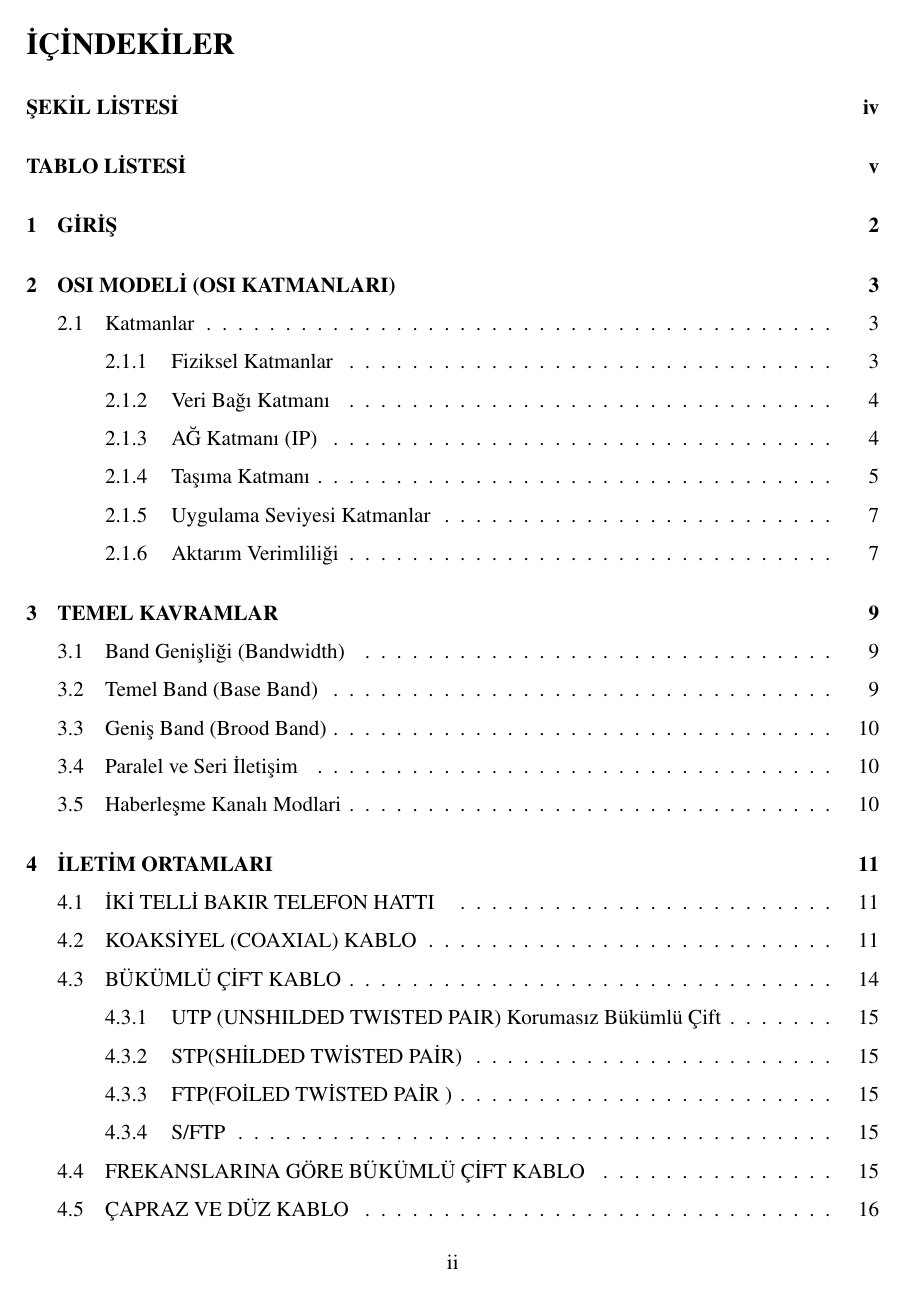
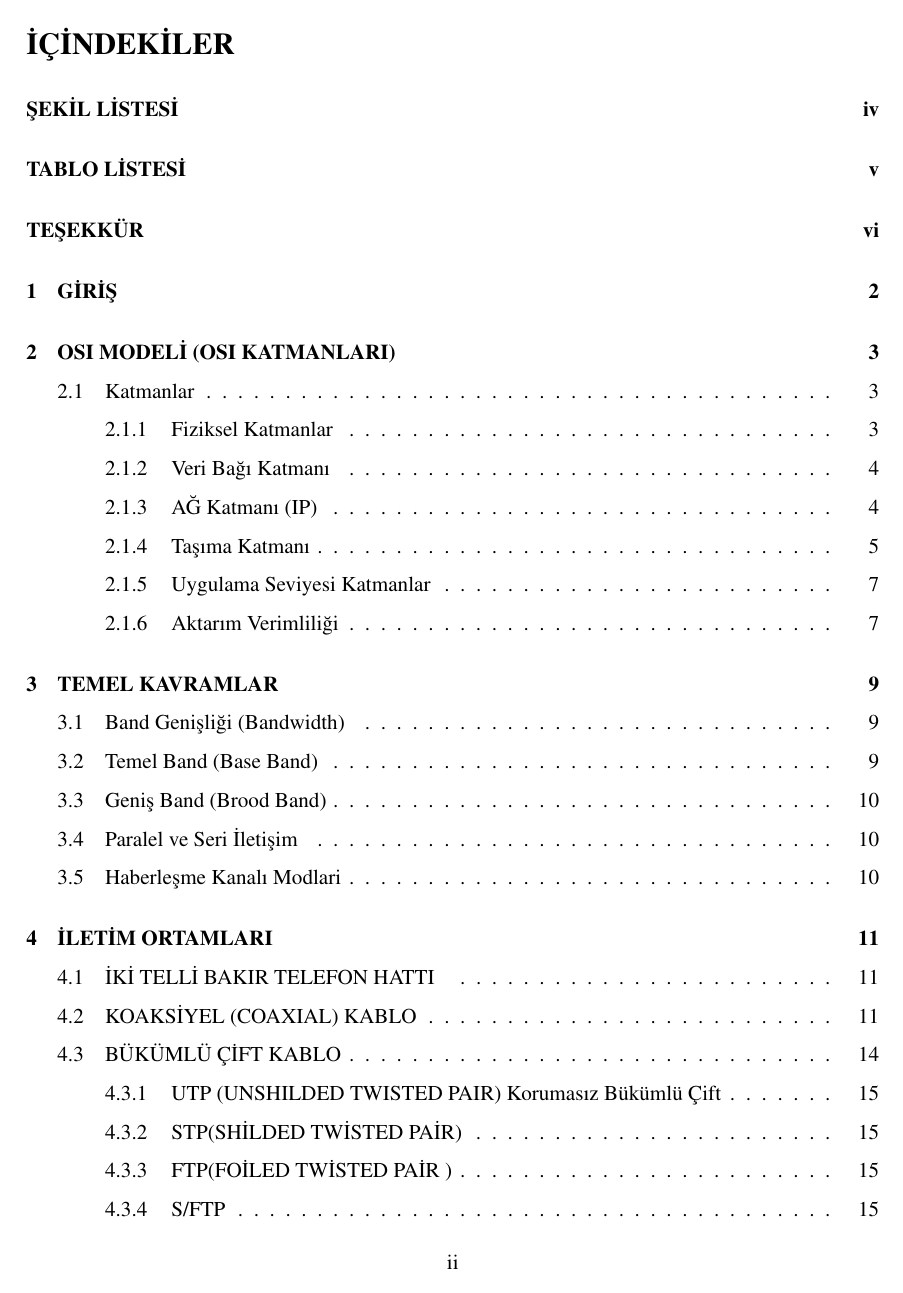
Before and after one commit to ozalpmurat/computer-networks, a LaTeX document (0BMproje.tex, which reads Bolum00-tesekkur.tex): page 2 of 36 before the commit and page 2 of 35 after it. The pictures show the PDF file 0BMproje.pdf that the author committed with the source.

```diff
--- a/0BMproje.tex
+++ b/0BMproje.tex
@@ -8,9 +8,9 @@
 \include{diskapak}
 \pagenumbering{roman}
 \setcounter{page}{2}
-\include{icindekiler}
-\include{sekillistesi}
-\include{tablolistesi}
+\include{Bolum00-icindekiler}
+\include{Bolum00-sekillistesi}
+\include{Bolum00-tablolistesi}
 \include{Bolum00-tesekkur}
 \pagenumbering{arabic}
 \setcounter{page}{1},
@@ -24,9 +24,9 @@
 \include{bolum4}
 \include{bolum5}
 \include{bolum6}
-\include{sonuclar}
-\include{ekler}
-\include{kaynaklar}
+\include{Bolum99-sonuclar}
+\include{Bolum99-ekler}
+\include{Bolum99-kaynaklar}
 \shorthandon{=}
 \end{document}
 %
--- a/Bolum00-tesekkur.tex
+++ b/Bolum00-tesekkur.tex
@@ -1,3 +1,6 @@
+%\renewcommand*\listfigurename{\centerline{\bf\normalsize TEŞEKKÜR}}
+\addcontentsline{toc}{section}{TEŞEKKÜR}
+
 %\renewcommand{\centerline{\textbf \normalsize ŞEKİL LİSTESİ}}
 \begin{center}
     \textbf{TEŞEKKÜR}
@@ -9,4 +12,5 @@
     \item İbrahim Khalil Atteib Yacoub
     \item Aleyna Çelik
     \item ...
+    \item ...
 \end{itemize}
```
Also changed, not shown: 0BMproje.pdf, Bolum00-icindekiler.tex (renamed from icindekiler.tex), Bolum00-sekillistesi.tex (renamed from sekillistesi.tex), Bolum00-tablolistesi.tex (renamed from tablolistesi.tex), Bolum099ekler.tex (renamed from ekler.tex), Bolum99-kaynaklar.tex (renamed from kaynaklar.tex), Bolum99-sonuclar.tex (renamed from sonuclar.tex).
